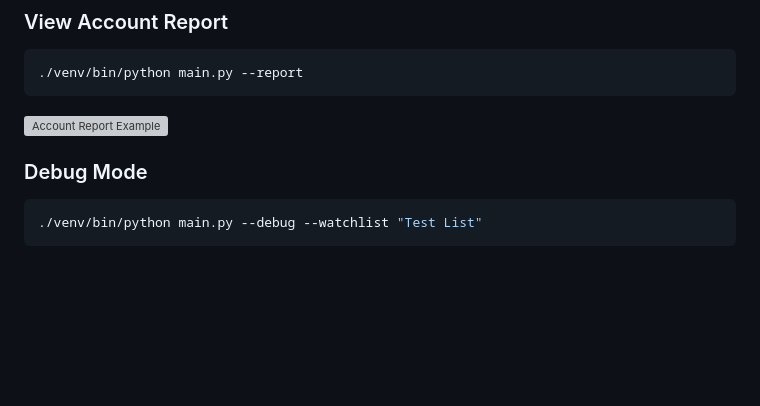
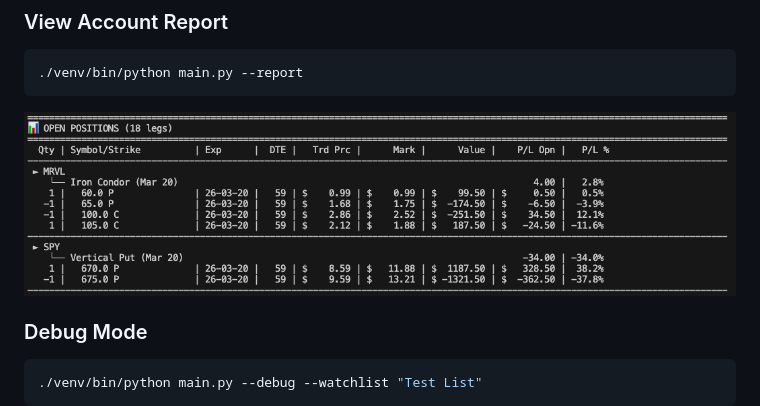
Before and after one commit to theglove44/tasty-coach, a Markdown page: README.md, the part around the change. Drawn GitHub-style; blank space fills up the shorter version; grey boxes are pictures that could not be loaded.

Commit message:
Fix image path in README for account report example

````diff
--- a/README.md
+++ b/README.md
@@ -109,7 +109,7 @@ TASTY_ACCOUNT_NUMBER=5WW46136
 ./venv/bin/python main.py --report
 ```
 
-![Account Report Example](docs/postion_report.png)
+![Account Report Example](docs/position_report.png)
 
 ### Debug Mode
 ```bash
````
